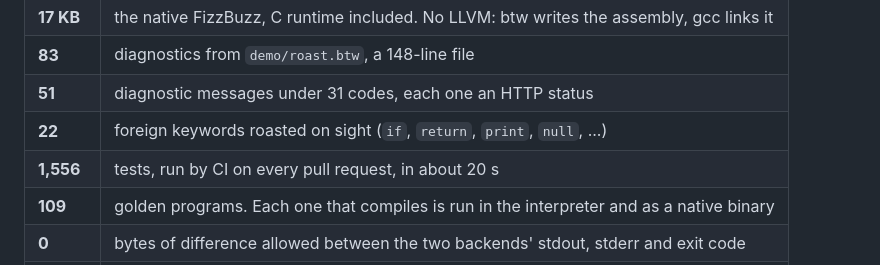
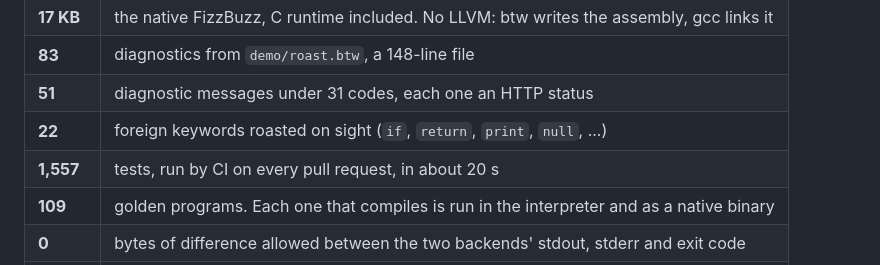
Before and after one commit to khyeo1011/btw, a Markdown page: README.md, the part around the change. Drawn GitHub-style.

Commit message:
Update test count in README.md

```diff
--- a/README.md
+++ b/README.md
@@ -104,7 +104,7 @@ it, but `btw loadtest` doesn't.
 | **83**       | diagnostics from `demo/roast.btw`, a 148-line file                                               |
 | **51**       | diagnostic messages under 31 codes, each one an HTTP status                                      |
 | **22**       | foreign keywords roasted on sight (`if`, `return`, `print`, `null`, ...)                         |
-| **1,556**    | tests, run by CI on every pull request, in about 20 s                                            |
+| **1,557**    | tests, run by CI on every pull request, in about 20 s                                            |
 | **109**      | golden programs. Each one that compiles is run in the interpreter and as a native binary         |
 | **0**        | bytes of difference allowed between the two backends' stdout, stderr and exit code               |
 | **5,125**    | lines of Python in the compiler, plus 160 lines of C runtime                                     |
```
